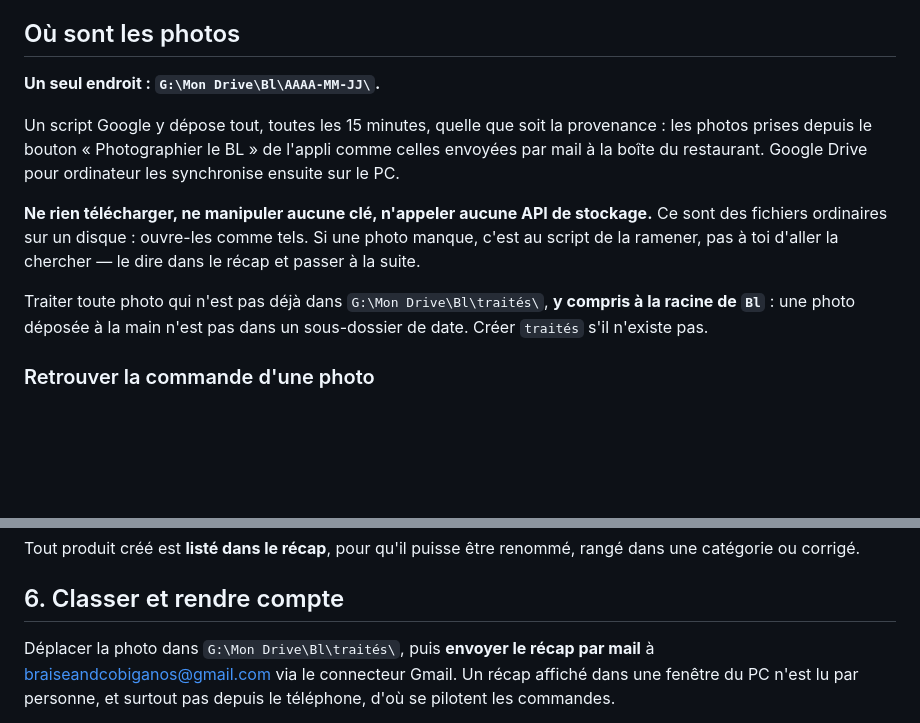
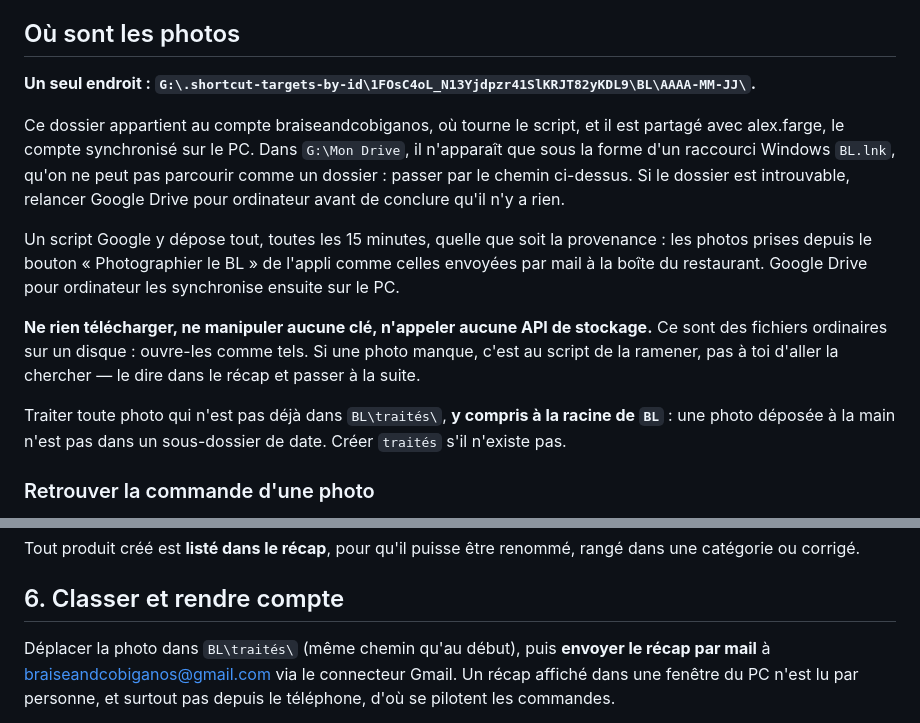
Before and after one commit to braiseandco/inquisitive-cuchufli-c706de, a Markdown page: bl-photos/routine-reception.md, 2 parts joined by grey strips. GitHub-like rendering; blank space fills up the shorter version.

Commit message:
Cuisine : la routine BL lit le dossier partagé, pas le raccourci
Le script qui dépose les photos tourne sur braiseandcobiganos : le dossier
BL est à ce compte, partagé avec alex.farge, qui est celui synchronisé sur le
PC. Dans G:\Mon Drive il n'apparaît que comme un raccourci BL.lnk, qu'une
session ne peut pas parcourir. La consigne pointe désormais le vrai chemin
sous G:\.shortcut-targets-by-id, et dit de relancer Google Drive pour
ordinateur avant de conclure à l'absence de photos (il ne s'était pas lancé
le 23/09).

Co-Authored-By: Claude Opus 5.5 <noreply@anthropic.com>

```diff
--- a/bl-photos/routine-reception.md
+++ b/bl-photos/routine-reception.md
@@ -52,7 +52,14 @@ d'être de cette routine.
 
 ## Où sont les photos
 
-**Un seul endroit : `G:\Mon Drive\Bl\AAAA-MM-JJ\`.**
+**Un seul endroit : `G:\.shortcut-targets-by-id\1FOsC4oL_N13Yjdpzr41SlKRJT82yKDL9\BL\AAAA-MM-JJ\`.**
+
+Ce dossier appartient au compte braiseandcobiganos, où tourne le script, et il
+est partagé avec alex.farge, le compte synchronisé sur le PC. Dans `G:\Mon Drive`,
+il n'apparaît que sous la forme d'un raccourci Windows `BL.lnk`, qu'on ne peut
+pas parcourir comme un dossier : passer par le chemin ci-dessus. Si le dossier
+est introuvable, relancer Google Drive pour ordinateur avant de conclure qu'il
+n'y a rien.
 
 Un script Google y dépose tout, toutes les 15 minutes, quelle que soit la
 provenance : les photos prises depuis le bouton « Photographier le BL » de
@@ -64,8 +71,8 @@ stockage.** Ce sont des fichiers ordinaires sur un disque : ouvre-les comme tels
 Si une photo manque, c'est au script de la ramener, pas à toi d'aller la
 chercher — le dire dans le récap et passer à la suite.
 
-Traiter toute photo qui n'est pas déjà dans `G:\Mon Drive\Bl\traités\`, **y
-compris à la racine de `Bl`** : une photo déposée à la main n'est pas dans un
+Traiter toute photo qui n'est pas déjà dans `BL\traités\`, **y
+compris à la racine de `BL`** : une photo déposée à la main n'est pas dans un
 sous-dossier de date. Créer `traités` s'il n'existe pas.
 
 ### Retrouver la commande d'une photo
@@ -246,7 +253,7 @@ rangé dans une catégorie ou corrigé.
 
 ## 6. Classer et rendre compte
 
-Déplacer la photo dans `G:\Mon Drive\Bl\traités\`, puis **envoyer le récap par
+Déplacer la photo dans `BL\traités\` (même chemin qu'au début), puis **envoyer le récap par
 mail** à braiseandcobiganos@gmail.com via le connecteur Gmail. Un récap affiché
 dans une fenêtre du PC n'est lu par personne, et surtout pas depuis le téléphone,
 d'où se pilotent les commandes.
```
